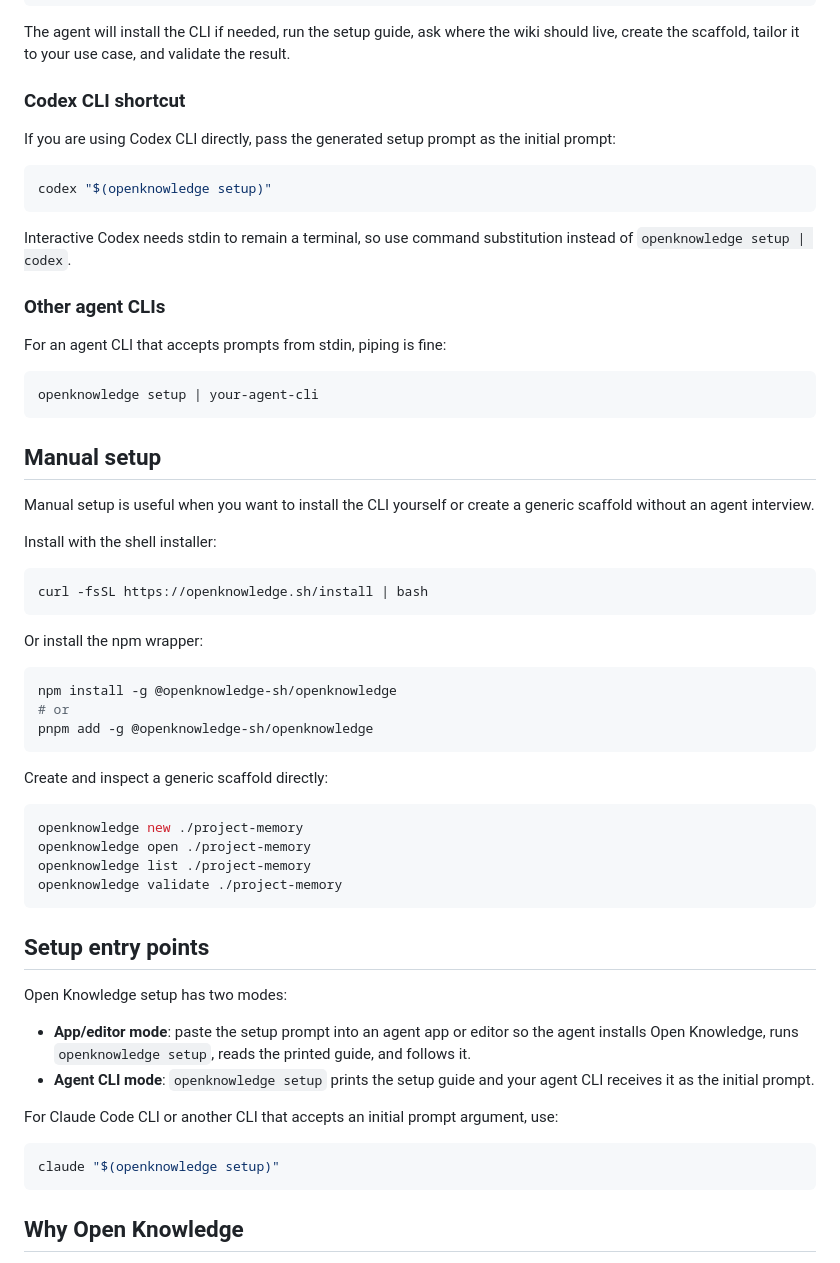
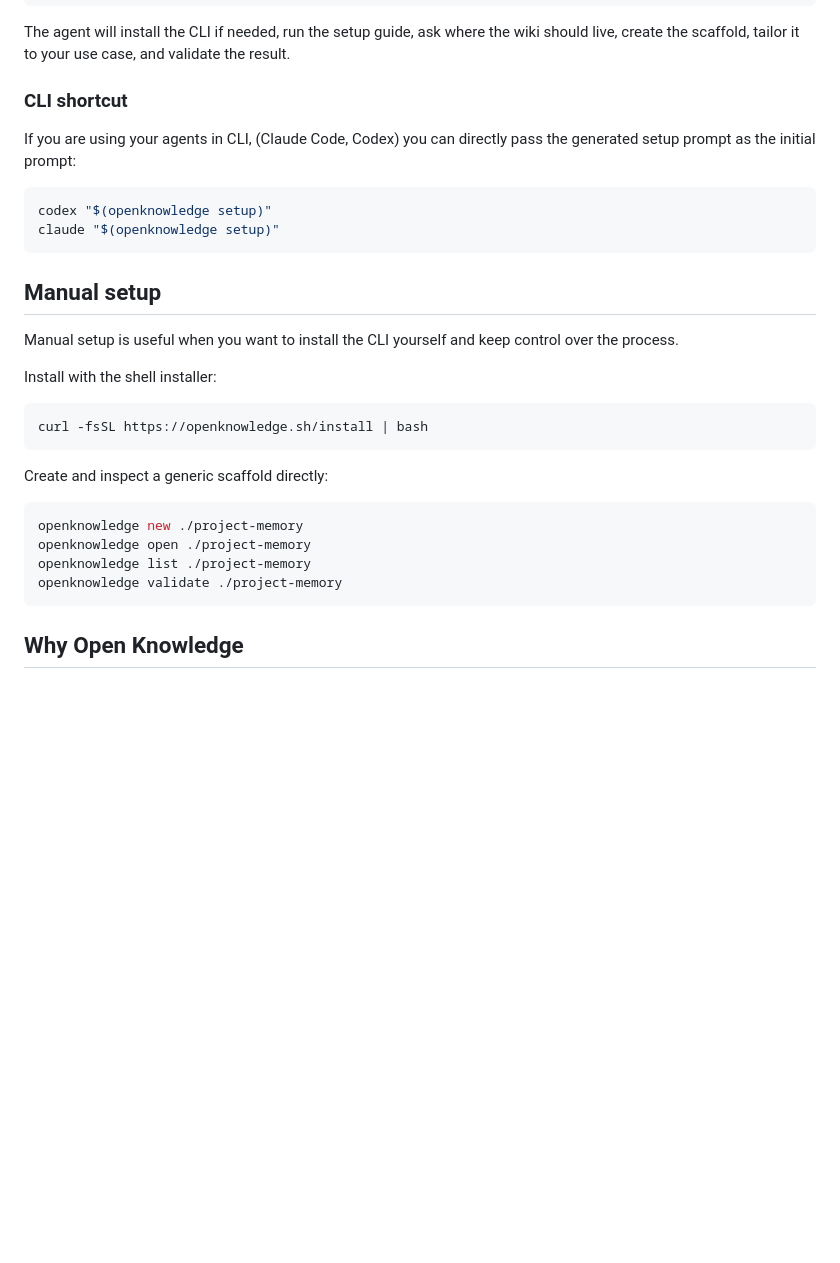
Before and after one commit to openknowledge-sh/openknowledge, a Markdown page: README.md, the part around the change. GitHub-like rendering; blank space fills up the shorter version.

Commit message:
Update README to clarify CLI usage and streamline setup instructions by removing outdated examples and enhancing descriptions for agent interactions.

````diff
--- a/README.md
+++ b/README.md
@@ -29,40 +29,23 @@ and openknowledge open.
 
 The agent will install the CLI if needed, run the setup guide, ask where the wiki should live, create the scaffold, tailor it to your use case, and validate the result.
 
-### Codex CLI shortcut
+### CLI shortcut
 
-If you are using Codex CLI directly, pass the generated setup prompt as the initial prompt:
+If you are using your agents in CLI, (Claude Code, Codex) you can directly pass the generated setup prompt as the initial prompt:
 
 ```sh
 codex "$(openknowledge setup)"
-```
-
-Interactive Codex needs stdin to remain a terminal, so use command substitution instead of `openknowledge setup | codex`.
-
-### Other agent CLIs
-
-For an agent CLI that accepts prompts from stdin, piping is fine:
-
-```sh
-openknowledge setup | your-agent-cli
+claude "$(openknowledge setup)"
 ```
 
 ## Manual setup
 
-Manual setup is useful when you want to install the CLI yourself or create a generic scaffold without an agent interview.
+Manual setup is useful when you want to install the CLI yourself and keep control over the process.
 
 Install with the shell installer:
 
 ```sh
 curl -fsSL https://openknowledge.sh/install | bash
-```
-
-Or install the npm wrapper:
-
-```sh
-npm install -g @openknowledge-sh/openknowledge
-# or
-pnpm add -g @openknowledge-sh/openknowledge
 ```
 
 Create and inspect a generic scaffold directly:
@@ -72,22 +55,6 @@ openknowledge new ./project-memory
 openknowledge open ./project-memory
 openknowledge list ./project-memory
 openknowledge validate ./project-memory
-```
-
-## Setup entry points
-
-Open Knowledge setup has two modes:
-
-- **App/editor mode**: paste the setup prompt into an agent app or editor so the
-  agent installs Open Knowledge, runs `openknowledge setup`, reads the printed
-  guide, and follows it.
-- **Agent CLI mode**: `openknowledge setup` prints the setup guide and your
-  agent CLI receives it as the initial prompt.
-
-For Claude Code CLI or another CLI that accepts an initial prompt argument, use:
-
-```sh
-claude "$(openknowledge setup)"
 ```
 
 ## Why Open Knowledge
````
